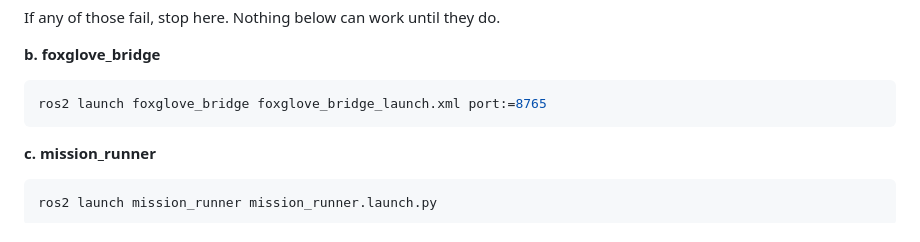
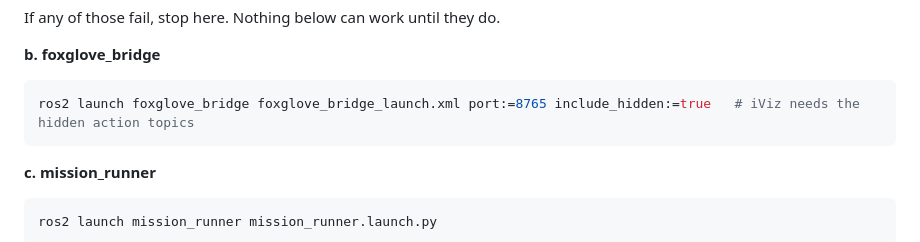
Before and after one commit to phuwanat-vg/mission-runner, a Markdown page: docs/first-run-on-robot.md, the part around the change. GitHub-like rendering.

Commit message:
docs: start foxglove_bridge with include_hidden:=true for iViz
Co-Authored-By: Claude Opus 5 <noreply@anthropic.com>

````diff
--- a/docs/first-run-on-robot.md
+++ b/docs/first-run-on-robot.md
@@ -79,7 +79,7 @@ If any of those fail, stop here. Nothing below can work until they do.
 **b. foxglove_bridge**
 
 ```bash
-ros2 launch foxglove_bridge foxglove_bridge_launch.xml port:=8765
+ros2 launch foxglove_bridge foxglove_bridge_launch.xml port:=8765 include_hidden:=true   # iViz needs the hidden action topics
 ```
 
 **c. mission_runner**
````
